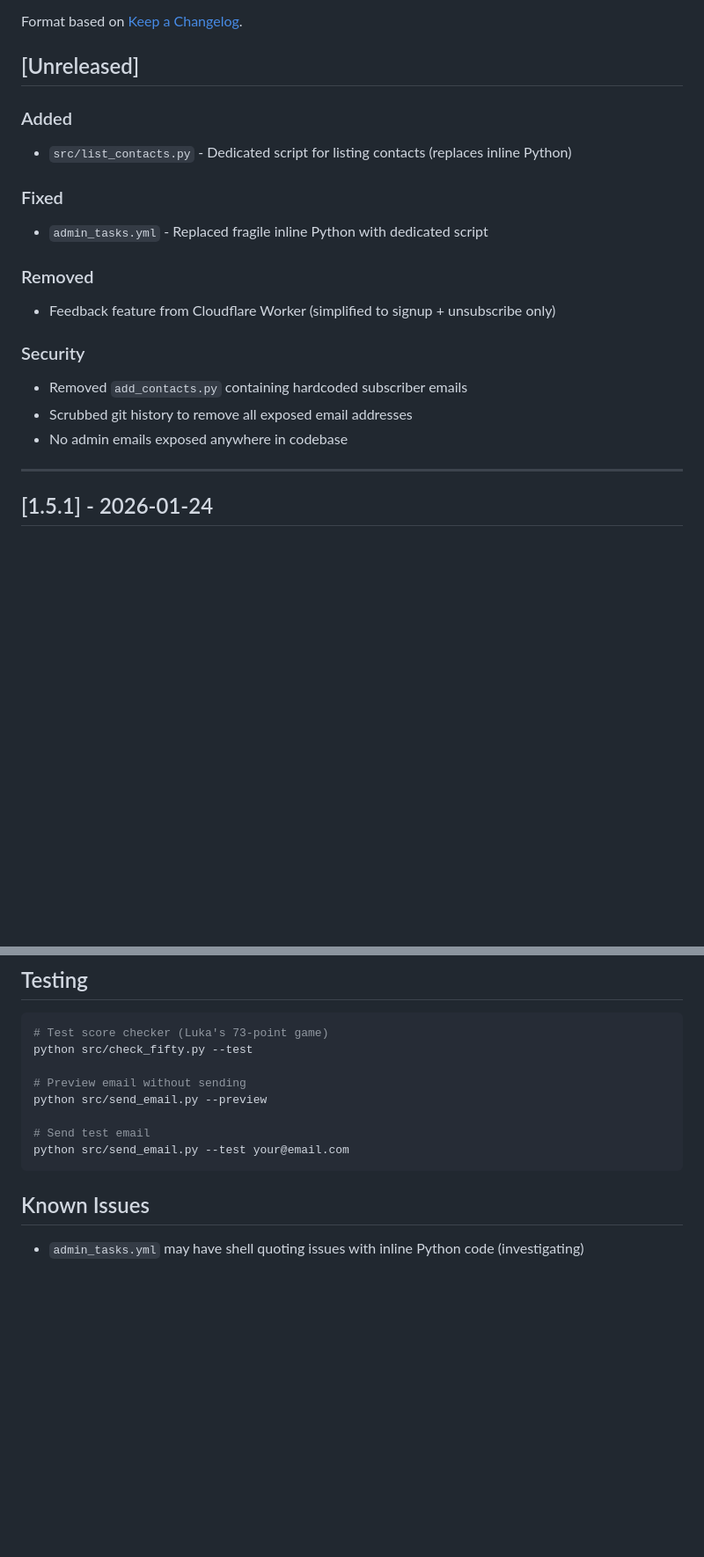
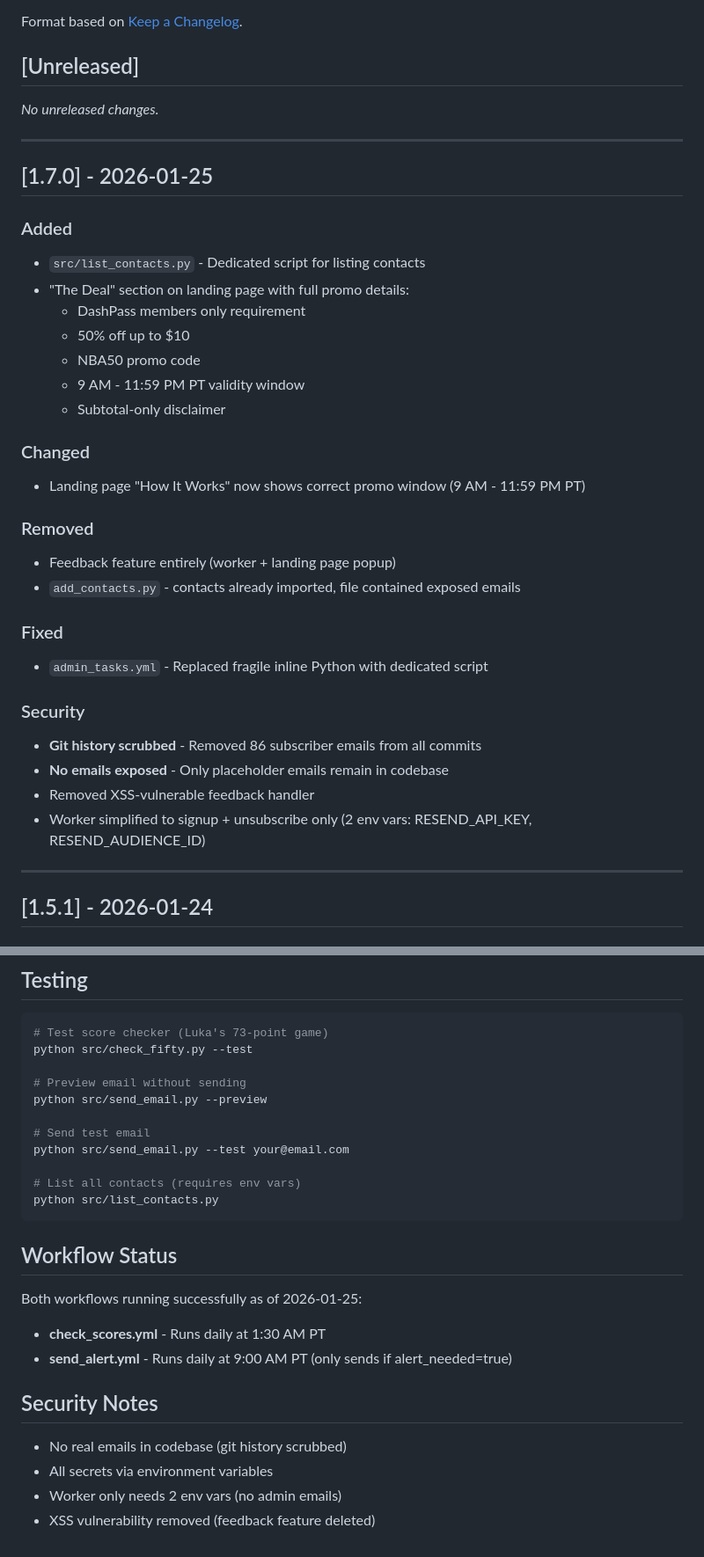
Before and after one commit to urielgre/doordash-fifty-alert, a Markdown page: CHANGELOG.md, 2 parts joined by grey strips. Shown at 88% size. GitHub-like rendering; blank space fills up the shorter version.

````diff
--- a/CHANGELOG.md
+++ b/CHANGELOG.md
@@ -6,19 +6,36 @@ Format based on [Keep a Changelog](https://keepachangelog.com/en/1.0.0/).
 
 ## [Unreleased]
 
+_No unreleased changes._
+
+---
+
+## [1.7.0] - 2026-01-25
+
 ### Added
-- `src/list_contacts.py` - Dedicated script for listing contacts (replaces inline Python)
+- `src/list_contacts.py` - Dedicated script for listing contacts
+- "The Deal" section on landing page with full promo details:
+  - DashPass members only requirement
+  - 50% off up to $10
+  - NBA50 promo code
+  - 9 AM - 11:59 PM PT validity window
+  - Subtotal-only disclaimer
+
+### Changed
+- Landing page "How It Works" now shows correct promo window (9 AM - 11:59 PM PT)
+
+### Removed
+- Feedback feature entirely (worker + landing page popup)
+- `add_contacts.py` - contacts already imported, file contained exposed emails
 
 ### Fixed
 - `admin_tasks.yml` - Replaced fragile inline Python with dedicated script
 
-### Removed
-- Feedback feature from Cloudflare Worker (simplified to signup + unsubscribe only)
-
 ### Security
-- Removed `add_contacts.py` containing hardcoded subscriber emails
-- Scrubbed git history to remove all exposed email addresses
-- No admin emails exposed anywhere in codebase
+- **Git history scrubbed** - Removed 86 subscriber emails from all commits
+- **No emails exposed** - Only placeholder emails remain in codebase
+- Removed XSS-vulnerable feedback handler
+- Worker simplified to signup + unsubscribe only (2 env vars: RESEND_API_KEY, RESEND_AUDIENCE_ID)
 
 ---
 
@@ -165,8 +189,20 @@ python src/send_email.py --preview
 
 # Send test email
 python src/send_email.py --test your@email.com
+
+# List all contacts (requires env vars)
+python src/list_contacts.py
 ```
 
-## Known Issues
+## Workflow Status
 
-- `admin_tasks.yml` may have shell quoting issues with inline Python code (investigating)
+Both workflows running successfully as of 2026-01-25:
+- **check_scores.yml** - Runs daily at 1:30 AM PT
+- **send_alert.yml** - Runs daily at 9:00 AM PT (only sends if alert_needed=true)
+
+## Security Notes
+
+- No real emails in codebase (git history scrubbed)
+- All secrets via environment variables
+- Worker only needs 2 env vars (no admin emails)
+- XSS vulnerability removed (feedback feature deleted)
````
Also changed, not shown: other parts of CHANGELOG.md (+24 -17 lines).
